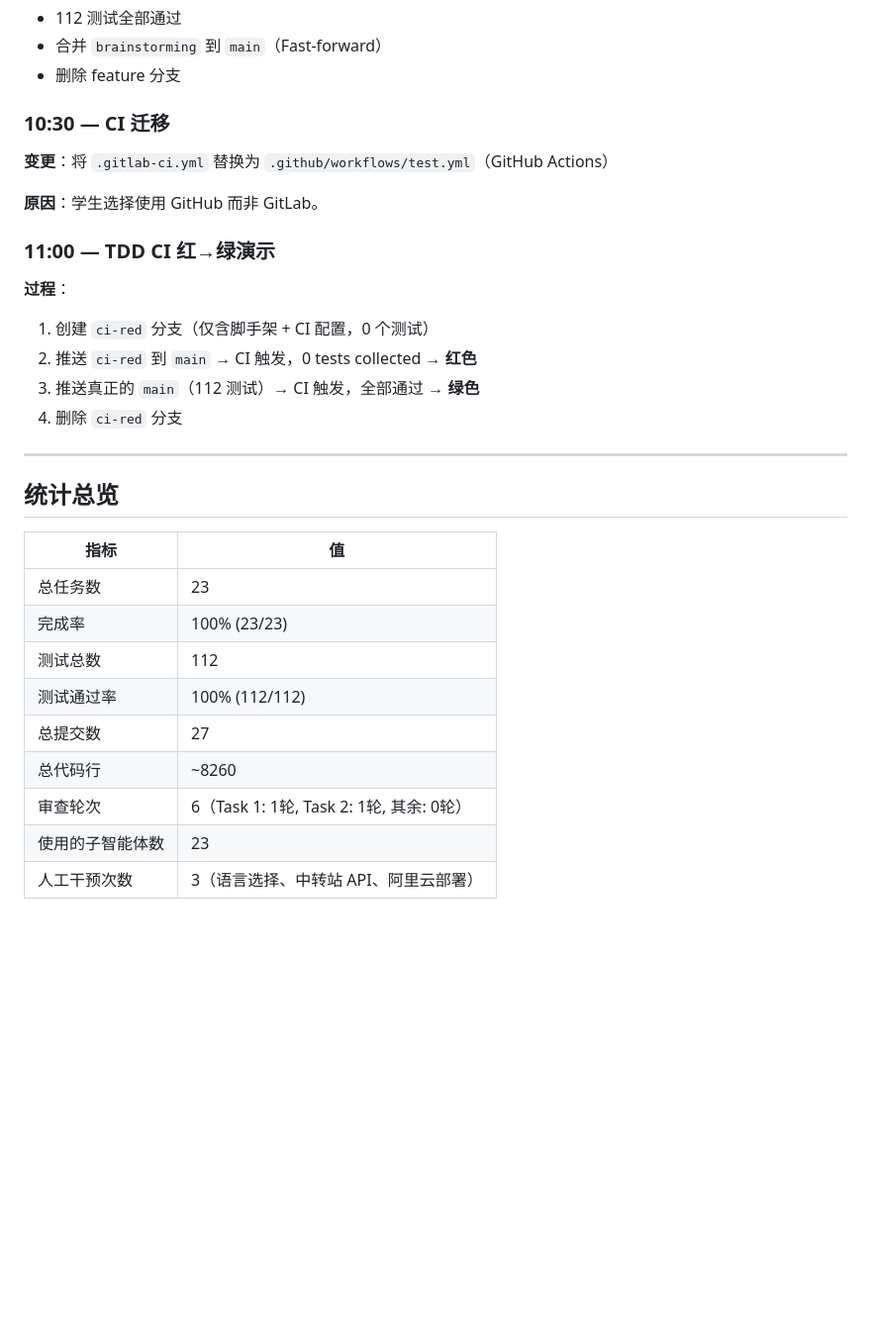
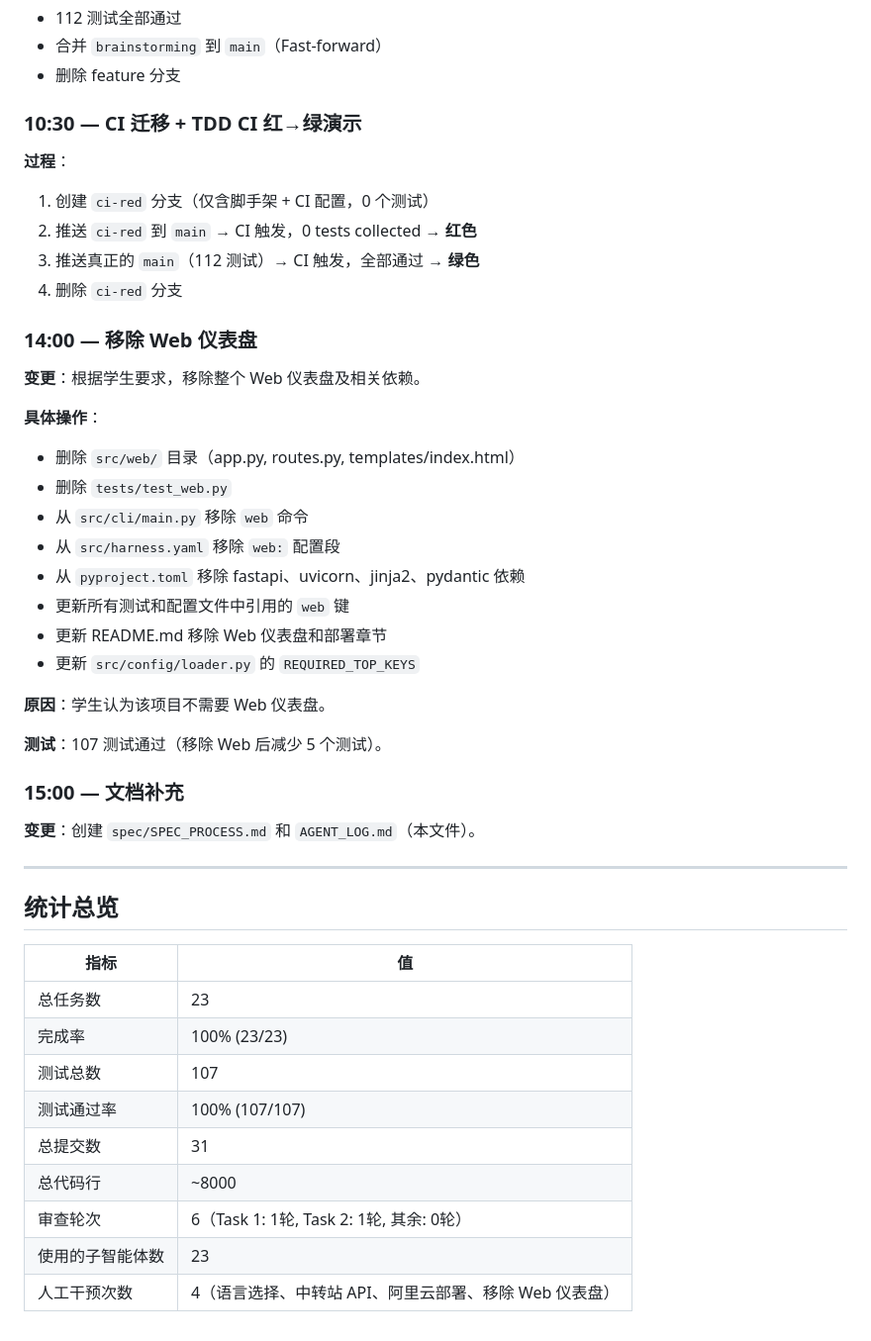
Before and after one commit to Delario17/SE-SummerBootCamp-FinalProject, a Markdown page: AGENT_LOG.md, the part around the change. Shown at 99% size. Drawn GitHub-style; blank space fills up the shorter version.

Commit message:
docs: update AGENT_LOG.md with web removal and CI migration details

```diff
--- a/AGENT_LOG.md
+++ b/AGENT_LOG.md
@@ -138,19 +138,35 @@
 - 合并 `brainstorming` 到 `main`（Fast-forward）
 - 删除 feature 分支
 
-### 10:30 — CI 迁移
-
-**变更**：将 `.gitlab-ci.yml` 替换为 `.github/workflows/test.yml`（GitHub Actions）
-
-**原因**：学生选择使用 GitHub 而非 GitLab。
-
-### 11:00 — TDD CI 红→绿演示
+### 10:30 — CI 迁移 + TDD CI 红→绿演示
 
 **过程**：
 1. 创建 `ci-red` 分支（仅含脚手架 + CI 配置，0 个测试）
 2. 推送 `ci-red` 到 `main` → CI 触发，0 tests collected → **红色**
 3. 推送真正的 `main`（112 测试）→ CI 触发，全部通过 → **绿色**
 4. 删除 `ci-red` 分支
+
+### 14:00 — 移除 Web 仪表盘
+
+**变更**：根据学生要求，移除整个 Web 仪表盘及相关依赖。
+
+**具体操作**：
+- 删除 `src/web/` 目录（app.py, routes.py, templates/index.html）
+- 删除 `tests/test_web.py`
+- 从 `src/cli/main.py` 移除 `web` 命令
+- 从 `src/harness.yaml` 移除 `web:` 配置段
+- 从 `pyproject.toml` 移除 fastapi、uvicorn、jinja2、pydantic 依赖
+- 更新所有测试和配置文件中引用的 `web` 键
+- 更新 README.md 移除 Web 仪表盘和部署章节
+- 更新 `src/config/loader.py` 的 `REQUIRED_TOP_KEYS`
+
+**原因**：学生认为该项目不需要 Web 仪表盘。
+
+**测试**：107 测试通过（移除 Web 后减少 5 个测试）。
+
+### 15:00 — 文档补充
+
+**变更**：创建 `spec/SPEC_PROCESS.md` 和 `AGENT_LOG.md`（本文件）。
 
 ---
 
@@ -160,10 +176,10 @@
 |------|-----|
 | 总任务数 | 23 |
 | 完成率 | 100% (23/23) |
-| 测试总数 | 112 |
-| 测试通过率 | 100% (112/112) |
-| 总提交数 | 27 |
-| 总代码行 | ~8260 |
+| 测试总数 | 107 |
+| 测试通过率 | 100% (107/107) |
+| 总提交数 | 31 |
+| 总代码行 | ~8000 |
 | 审查轮次 | 6（Task 1: 1轮, Task 2: 1轮, 其余: 0轮） |
 | 使用的子智能体数 | 23 |
-| 人工干预次数 | 3（语言选择、中转站 API、阿里云部署） |
+| 人工干预次数 | 4（语言选择、中转站 API、阿里云部署、移除 Web 仪表盘） |
```
